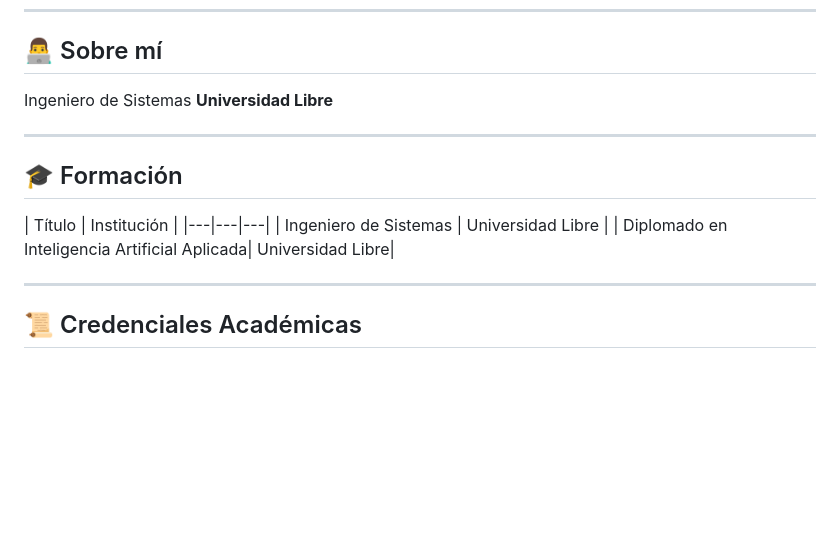
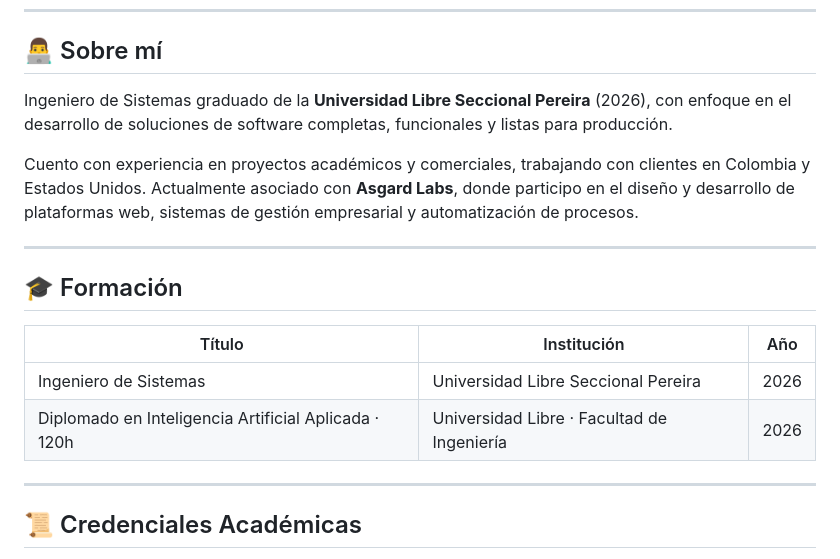
Before and after one commit to mateoaamm/mateoaamm, a Markdown page: README.md, the part around one of its changes. GitHub-like rendering; blank space fills up the shorter version.

```diff
--- a/README.md
+++ b/README.md
@@ -16,17 +16,18 @@
 
 ## 👨‍💻 Sobre mí
 
-Ingeniero de Sistemas
-**Universidad Libre**
+Ingeniero de Sistemas graduado de la **Universidad Libre Seccional Pereira** (2026), con enfoque en el desarrollo de soluciones de software completas, funcionales y listas para producción.
+
+Cuento con experiencia en proyectos académicos y comerciales, trabajando con clientes en Colombia y Estados Unidos. Actualmente asociado con **Asgard Labs**, donde participo en el diseño y desarrollo de plataformas web, sistemas de gestión empresarial y automatización de procesos.
 
 ---
 
 ## 🎓 Formación
 
-| Título | Institución |
-|---|---|---|
-| Ingeniero de Sistemas | Universidad Libre |
-| Diplomado en Inteligencia Artificial Aplicada| Universidad Libre|
+| Título | Institución | Año |
+| --- | --- | --- |
+| Ingeniero de Sistemas | Universidad Libre Seccional Pereira | 2026 |
+| Diplomado en Inteligencia Artificial Aplicada · 120h | Universidad Libre · Facultad de Ingeniería | 2026 |
 
 ---
 
```
Also changed, not shown: other parts of README.md (+5 -3 lines).
